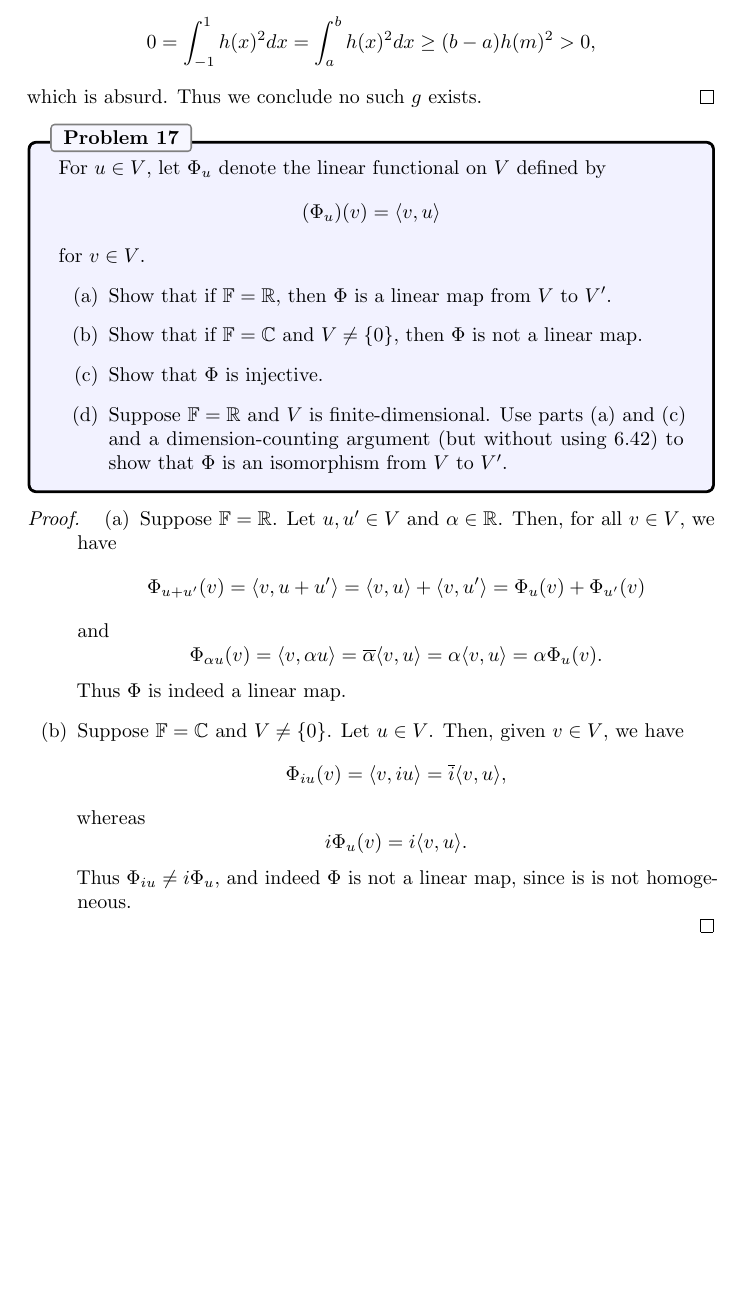
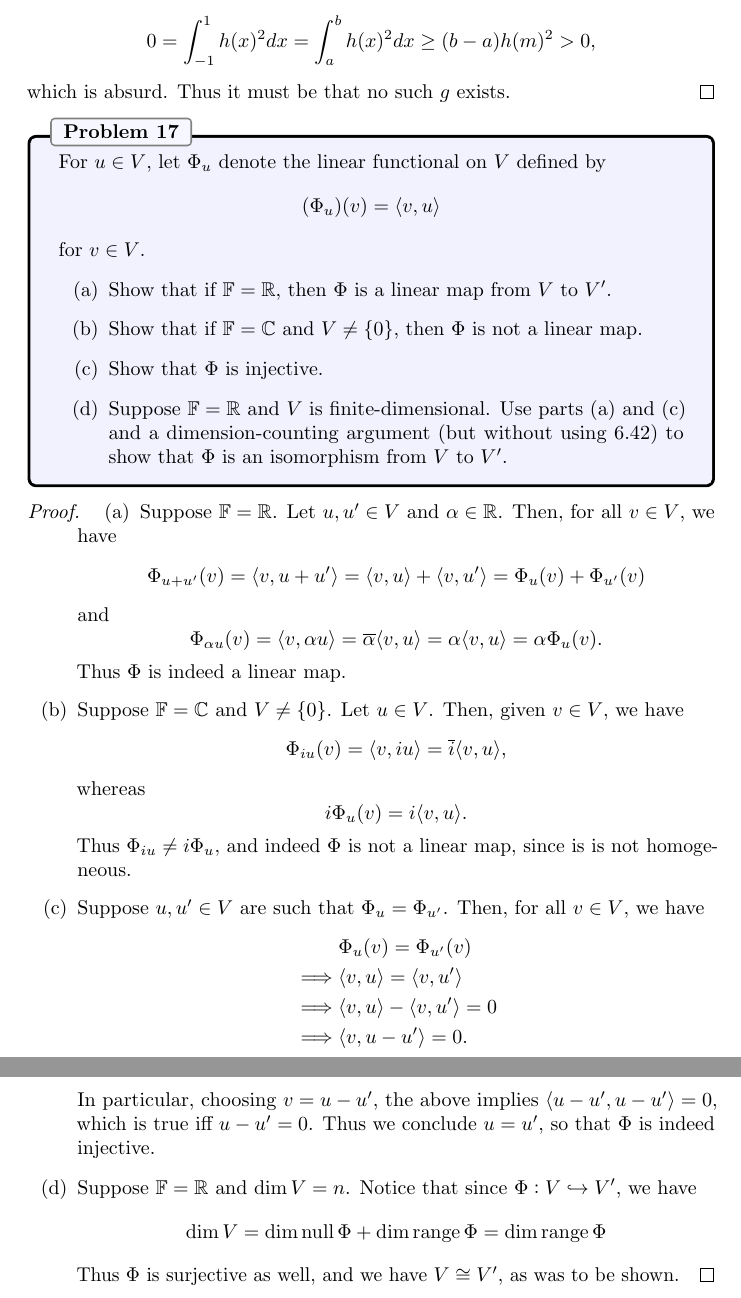
Before and after one commit to jubnoske08/linear_algebra, a LaTeX document (chapter_6.tex): part of page 20 of 20 before the commit and two parts of pages 20 and 21 of 21 after it, the two joined at a grey line, cut so that both start at the same text, the shorter picture padded with empty space. Compiled offline with pdfLaTeX.

Commit message:
completed 6B

```diff
--- a/chapter_6.tex
+++ b/chapter_6.tex
@@ -817,7 +817,7 @@ Now, let $h(x) = xg(x)$.  Since $h$ is continuous on $[-1, 1]$, there exists an
 \begin{align*}
 0 = \int_{-1}^1h(x)^2dx = \int_a^bh(x)^2dx \geq (b-a)h(m)^2 > 0,
 \end{align*}
-which is absurd.  Thus we conclude no such $g$ exists.
+which is absurd.  Thus it must be that no such $g$ exists.
 \end{proof}
 
 % Problem 17
@@ -854,6 +854,19 @@ whereas
 i\Phi_u(v) = i\inp{v}{u}.
 \end{equation*}
 Thus $\Phi_{iu} \neq i\Phi_u$, and indeed $\Phi$ is not a linear map, since is is not homogeneous.
+\item Suppose $u, u'\in V$ are such that $\Phi_u = \Phi_{u'}$.  Then, for all $v\in V$, we have
+\begin{align*}
+&\Phi_u(v) = \Phi_{u'}(v)\\
+\implies &\inp{v}{u} = \inp{v}{u'}\\
+\implies &\inp{v}{u} - \inp{v}{u'} = 0\\
+\implies &\inp{v}{u - u'} = 0.
+\end{align*}
+In particular, choosing $v = u - u'$, the above implies $\inp{u - u'}{u - u'}=0$, which is true iff $u - u' = 0$.  Thus we conclude $u = u'$, so that $\Phi$ is indeed injective.
+\item Suppose $\F = \R$ and $\dim V = n$.  Notice that since $\Phi: V\hookrightarrow V'$, we have
+\begin{align*}
+\dim V = \dim\Null\Phi + \dim\Range\Phi = \dim\Range\Phi
+\end{align*}
+Thus $\Phi$ is surjective as well, and we have $V \cong V'$, as was to be shown.  \qedhere
 \end{enumerate}
 \end{proof}
 \end{document}
```
Also changed, not shown: chapter_6.tex (4 more changed lines).
